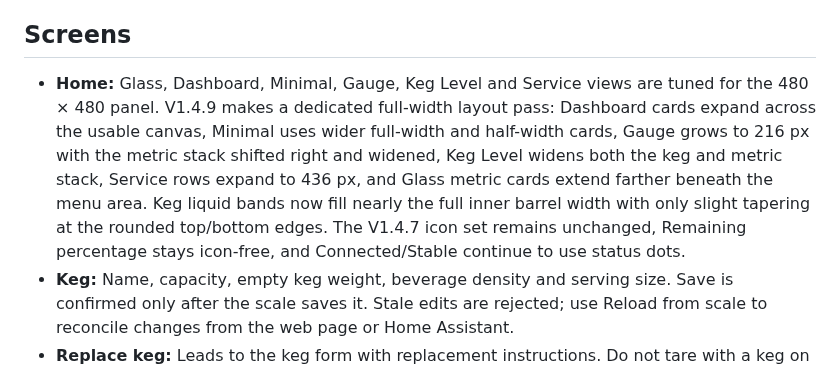
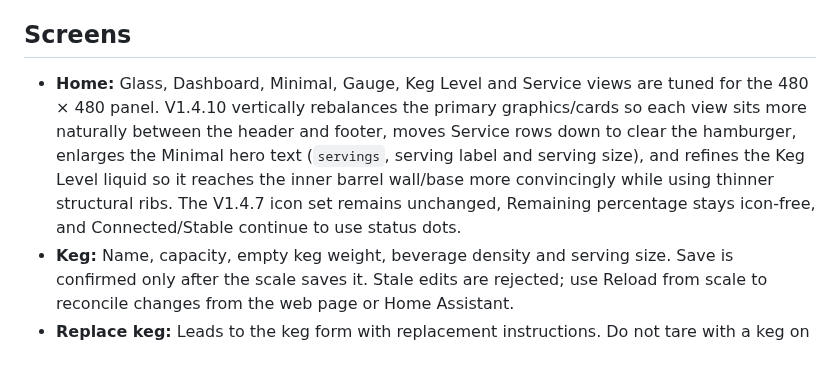
Before and after one commit to khrisperry/KegScaleESPDisplay, a Markdown page: touchscreen/README.md, the part around the change. GitHub-like rendering.

Commit message:
Document Touch V1.4.10 vertical layout refinements

```diff
--- a/touchscreen/README.md
+++ b/touchscreen/README.md
@@ -32,7 +32,7 @@ If confirmation is interrupted during first pairing, remove the touchscreen pair
 
 ## Screens
 
-- **Home:** Glass, Dashboard, Minimal, Gauge, Keg Level and Service views are tuned for the 480 × 480 panel. V1.4.9 makes a dedicated full-width layout pass: Dashboard cards expand across the usable canvas, Minimal uses wider full-width and half-width cards, Gauge grows to 216 px with the metric stack shifted right and widened, Keg Level widens both the keg and metric stack, Service rows expand to 436 px, and Glass metric cards extend farther beneath the menu area. Keg liquid bands now fill nearly the full inner barrel width with only slight tapering at the rounded top/bottom edges. The V1.4.7 icon set remains unchanged, Remaining percentage stays icon-free, and Connected/Stable continue to use status dots.
+- **Home:** Glass, Dashboard, Minimal, Gauge, Keg Level and Service views are tuned for the 480 × 480 panel. V1.4.10 vertically rebalances the primary graphics/cards so each view sits more naturally between the header and footer, moves Service rows down to clear the hamburger, enlarges the Minimal hero text (`servings`, serving label and serving size), and refines the Keg Level liquid so it reaches the inner barrel wall/base more convincingly while using thinner structural ribs. The V1.4.7 icon set remains unchanged, Remaining percentage stays icon-free, and Connected/Stable continue to use status dots.
 - **Keg:** Name, capacity, empty keg weight, beverage density and serving size. Save is confirmed only after the scale saves it. Stale edits are rejected; use Reload from scale to reconcile changes from the web page or Home Assistant.
 - **Replace keg:** Leads to the keg form with replacement instructions. Do not tare with a keg on the scale.
 - **Scale:** Start calibration, remove all objects, save empty tare, apply a known weight, then calibrate. Each step advances only after the scale confirms it. The Scale returns a session ID when calibration starts; the Touch display carries that ID through tare/calibrate/cancel. The session expires after two minutes of inactivity, blocks competing calibration writers, is canceled on disconnect, and must be canceled before switching to the other saved Scale.
```
